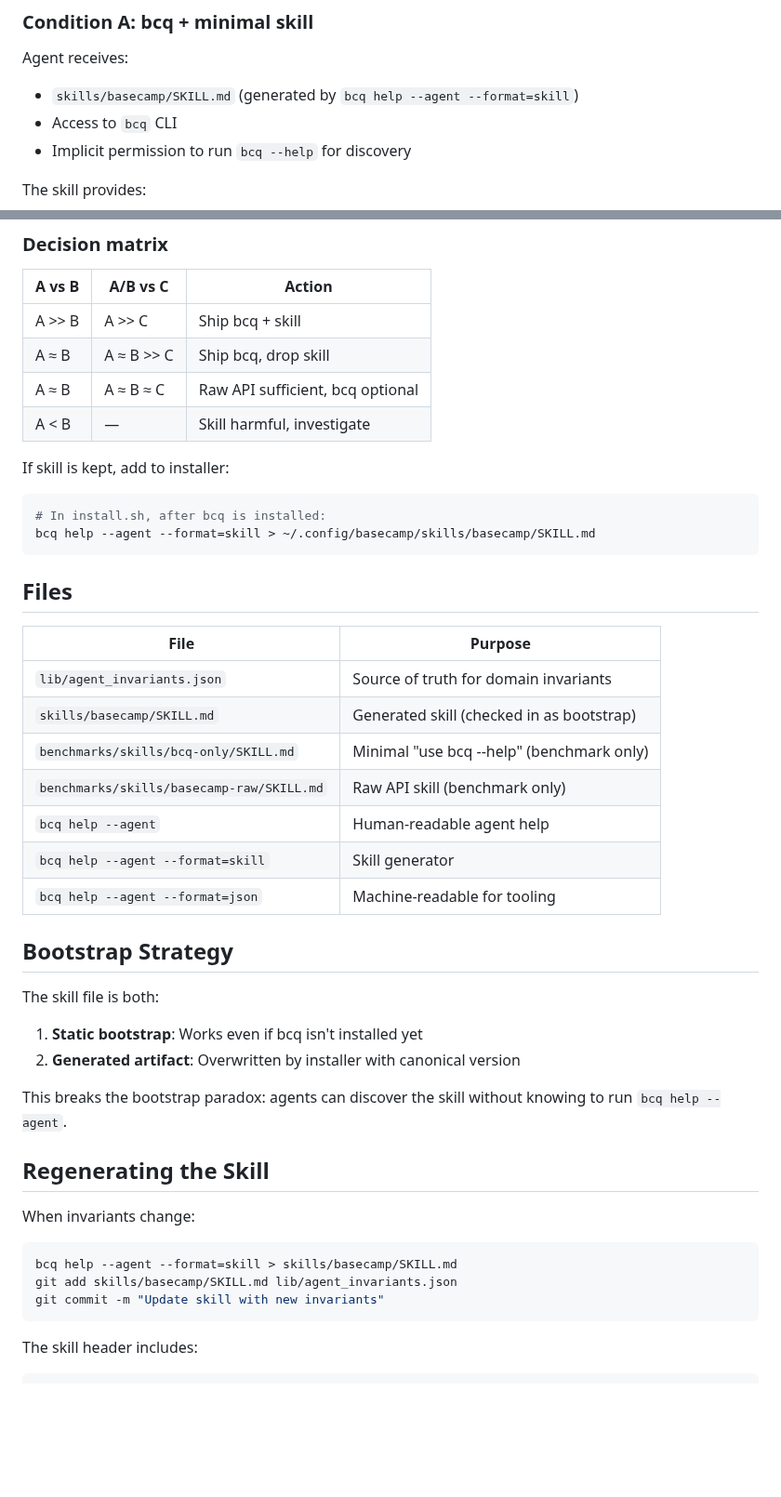
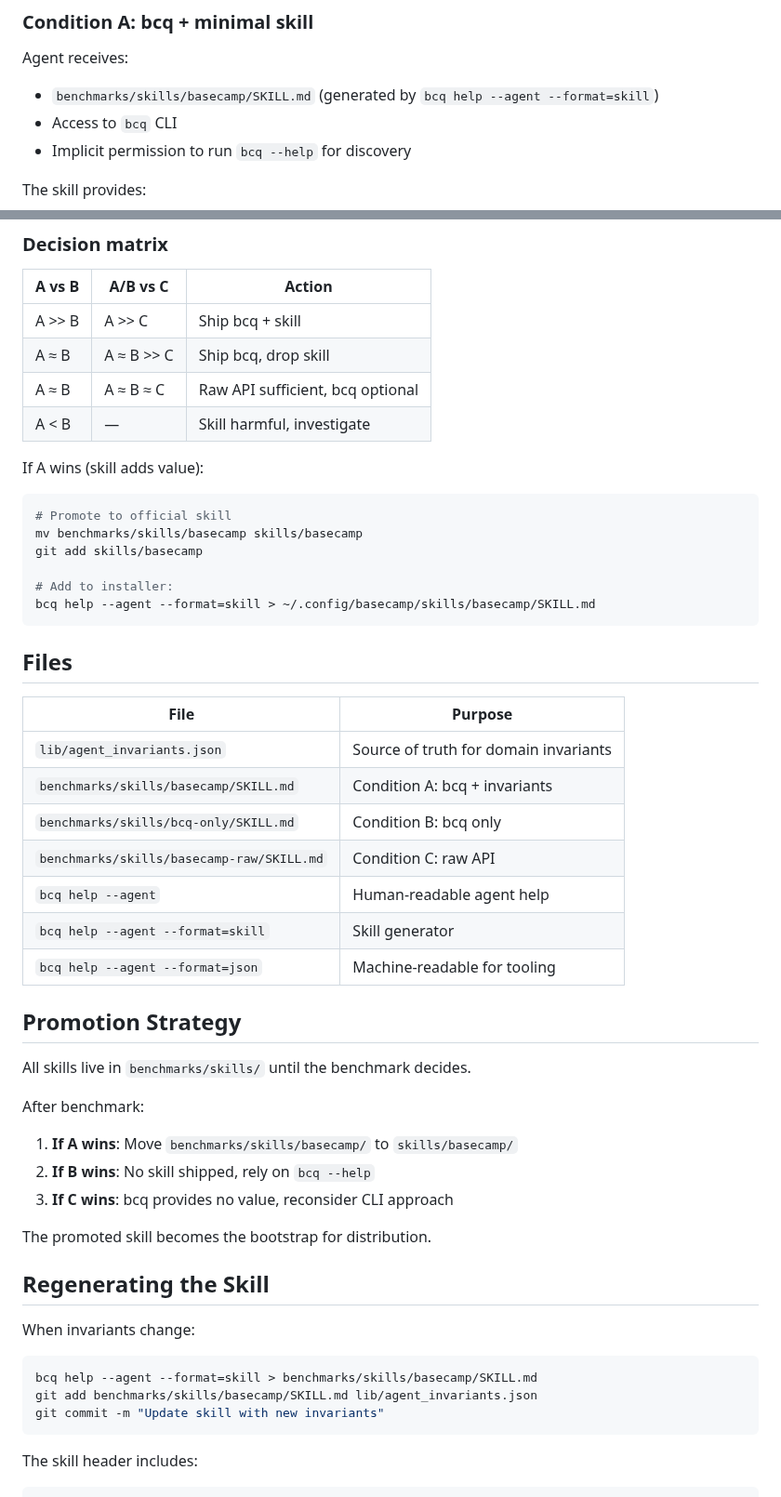
Before and after one commit to basecamp/basecamp-cli, a Markdown page: SKILL_BENCH.md, 2 parts joined by grey strips. Shown at 93% size. Rendered like a GitHub page; blank space fills up the shorter version.

Commit message:
Move all skills to benchmarks/ until benchmark decides
All three conditions are experimental:
- benchmarks/skills/basecamp/ — Condition A (bcq + invariants)
- benchmarks/skills/bcq-only/ — Condition B (bcq only)
- benchmarks/skills/basecamp-raw/ — Condition C (raw API)

Winner gets promoted to skills/ after benchmark.

````diff
--- a/SKILL_BENCH.md
+++ b/SKILL_BENCH.md
@@ -21,7 +21,7 @@ If the skill doesn't measurably improve outcomes, we rely solely on `bcq --help`
 ### Condition A: bcq + minimal skill
 
 Agent receives:
-- `skills/basecamp/SKILL.md` (generated by `bcq help --agent --format=skill`)
+- `benchmarks/skills/basecamp/SKILL.md` (generated by `bcq help --agent --format=skill`)
 - Access to `bcq` CLI
 - Implicit permission to run `bcq --help` for discovery
 
@@ -130,9 +130,13 @@ jq -s 'group_by(.condition) | map({
 | A ≈ B | A ≈ B ≈ C | Raw API sufficient, bcq optional |
 | A < B | — | Skill harmful, investigate |
 
-If skill is kept, add to installer:
+If A wins (skill adds value):
 ```bash
-# In install.sh, after bcq is installed:
+# Promote to official skill
+mv benchmarks/skills/basecamp skills/basecamp
+git add skills/basecamp
+
+# Add to installer:
 bcq help --agent --format=skill > ~/.config/basecamp/skills/basecamp/SKILL.md
 ```
 
@@ -141,27 +145,30 @@ bcq help --agent --format=skill > ~/.config/basecamp/skills/basecamp/SKILL.md
 | File | Purpose |
 |------|---------|
 | `lib/agent_invariants.json` | Source of truth for domain invariants |
-| `skills/basecamp/SKILL.md` | Generated skill (checked in as bootstrap) |
-| `benchmarks/skills/bcq-only/SKILL.md` | Minimal "use bcq --help" (benchmark only) |
-| `benchmarks/skills/basecamp-raw/SKILL.md` | Raw API skill (benchmark only) |
+| `benchmarks/skills/basecamp/SKILL.md` | Condition A: bcq + invariants |
+| `benchmarks/skills/bcq-only/SKILL.md` | Condition B: bcq only |
+| `benchmarks/skills/basecamp-raw/SKILL.md` | Condition C: raw API |
 | `bcq help --agent` | Human-readable agent help |
 | `bcq help --agent --format=skill` | Skill generator |
 | `bcq help --agent --format=json` | Machine-readable for tooling |
 
-## Bootstrap Strategy
+## Promotion Strategy
 
-The skill file is both:
-1. **Static bootstrap**: Works even if bcq isn't installed yet
-2. **Generated artifact**: Overwritten by installer with canonical version
+All skills live in `benchmarks/skills/` until the benchmark decides.
 
-This breaks the bootstrap paradox: agents can discover the skill without knowing to run `bcq help --agent`.
+After benchmark:
+1. **If A wins**: Move `benchmarks/skills/basecamp/` to `skills/basecamp/`
+2. **If B wins**: No skill shipped, rely on `bcq --help`
+3. **If C wins**: bcq provides no value, reconsider CLI approach
+
+The promoted skill becomes the bootstrap for distribution.
 
 ## Regenerating the Skill
 
 When invariants change:
 ```bash
-bcq help --agent --format=skill > skills/basecamp/SKILL.md
-git add skills/basecamp/SKILL.md lib/agent_invariants.json
+bcq help --agent --format=skill > benchmarks/skills/basecamp/SKILL.md
+git add benchmarks/skills/basecamp/SKILL.md lib/agent_invariants.json
 git commit -m "Update skill with new invariants"
 ```
 
````
Also changed, not shown: 2 other files.
